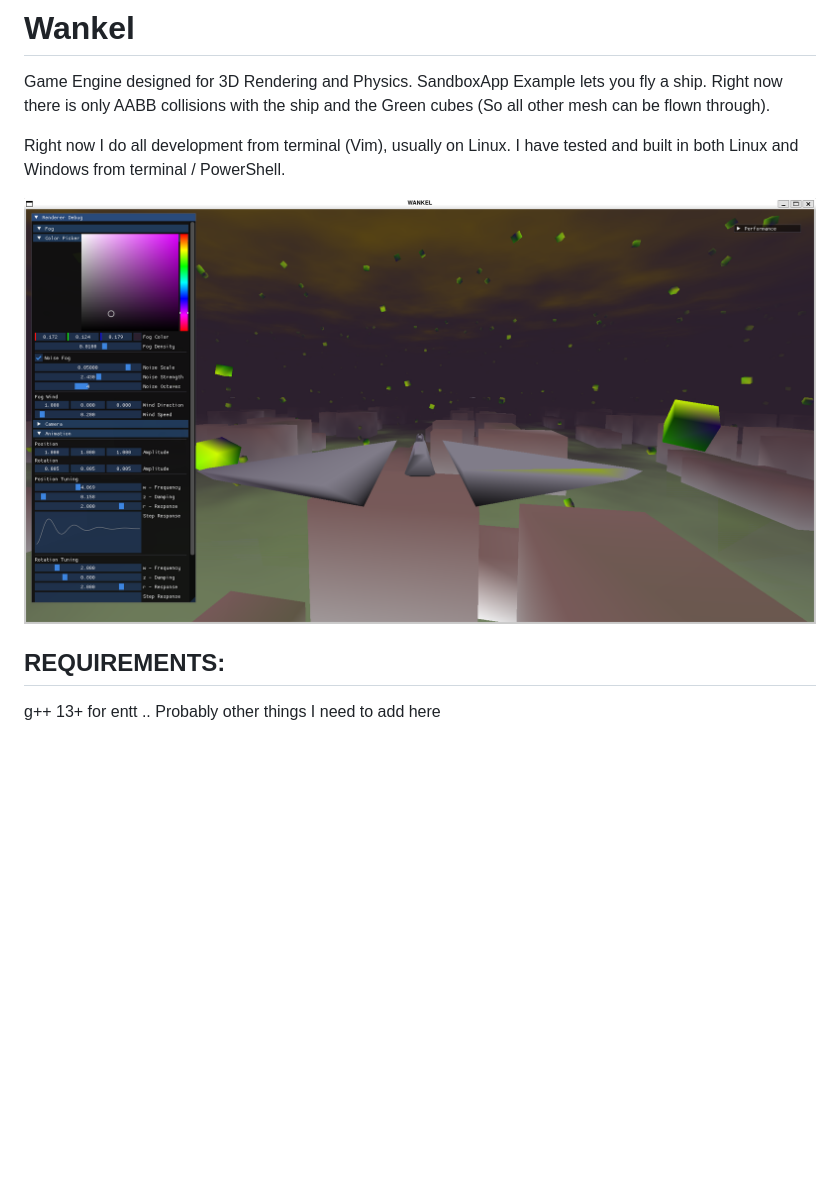
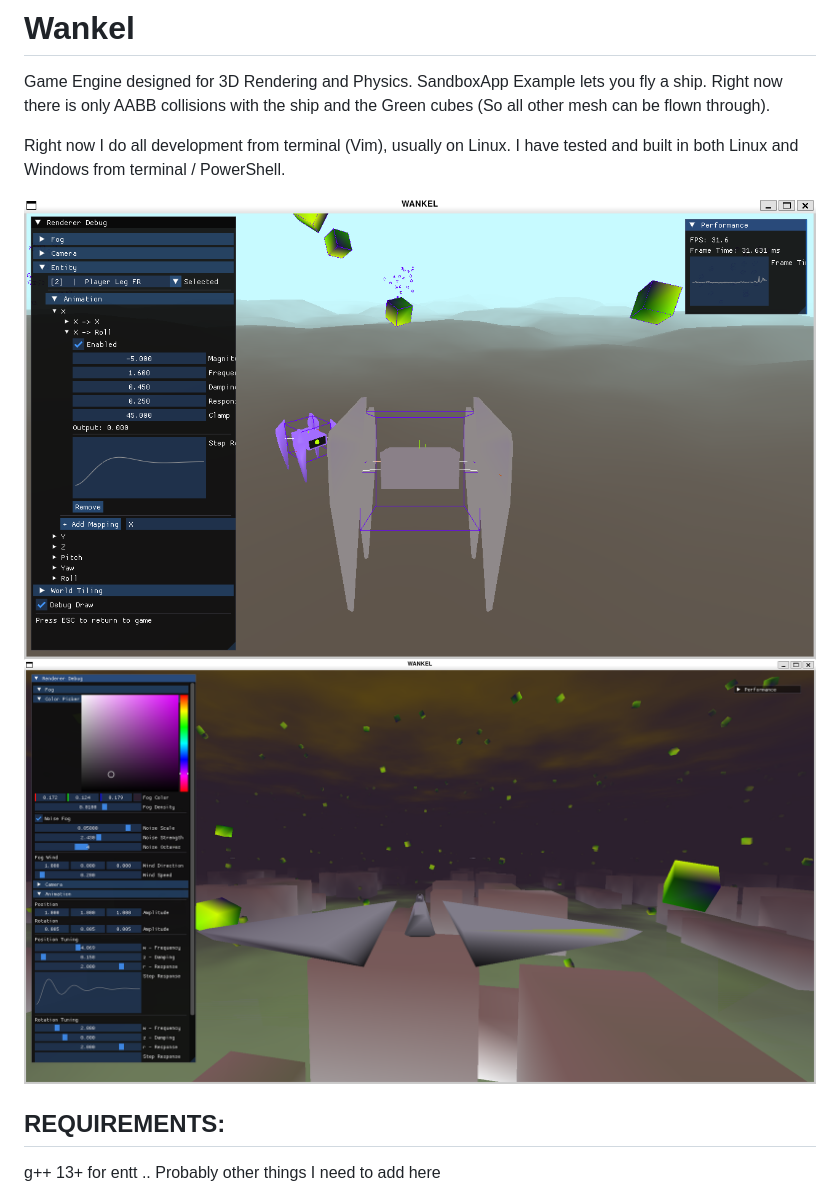
Before and after one commit to CJwald/Wankel, a Markdown page: README.md, the part around the change. Rendered like a GitHub page; pictures changed too: Documents/WankelScreenshot02.png (added); blank space fills up the shorter version.

Commit message:
Added readme screenshot

```diff
--- a/README.md
+++ b/README.md
@@ -6,7 +6,8 @@ can be flown through).
 Right now I do all development from terminal (Vim), usually on Linux. I have tested and built in both
 Linux and Windows from terminal / PowerShell.
 
-![Wankel Sandbox Screenshot](Documents/WankelScreenshot.png)
+![Wankel Sandbox Screenshot](Documents/WankelScreenshot02.png)
+![Wankel Sandbox Screenshot](Documents/WankelScreenshot01.png)
 
 
 ## REQUIREMENTS:
```
Also changed, not shown: Documents/WankelScreenshot01.png (renamed from Documents/WankelScreenshot.png).
